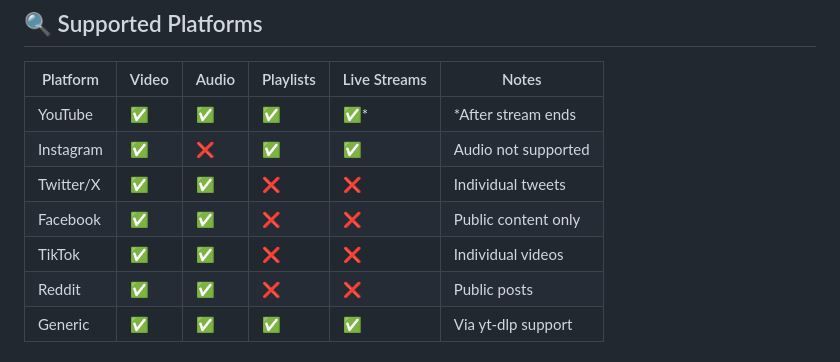
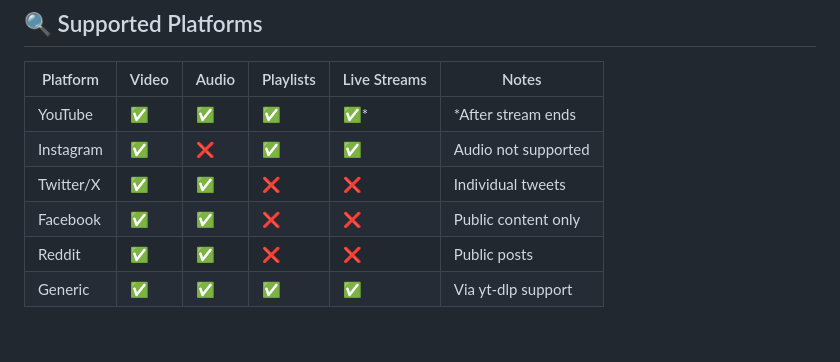
Before and after one commit to suryabisht00/yt_songs_rs, a Markdown page: README.md, the part around the change. Drawn GitHub-style.

```diff
--- a/README.md
+++ b/README.md
@@ -180,7 +180,6 @@ gunicorn==21.2.0
 | Instagram | ✅ | ❌ | ✅ | ✅ | Audio not supported |
 | Twitter/X | ✅ | ✅ | ❌ | ❌ | Individual tweets |
 | Facebook | ✅ | ✅ | ❌ | ❌ | Public content only |
-| TikTok | ✅ | ✅ | ❌ | ❌ | Individual videos |
 | Reddit | ✅ | ✅ | ❌ | ❌ | Public posts |
 | Generic | ✅ | ✅ | ✅ | ✅ | Via yt-dlp support |
 
```
